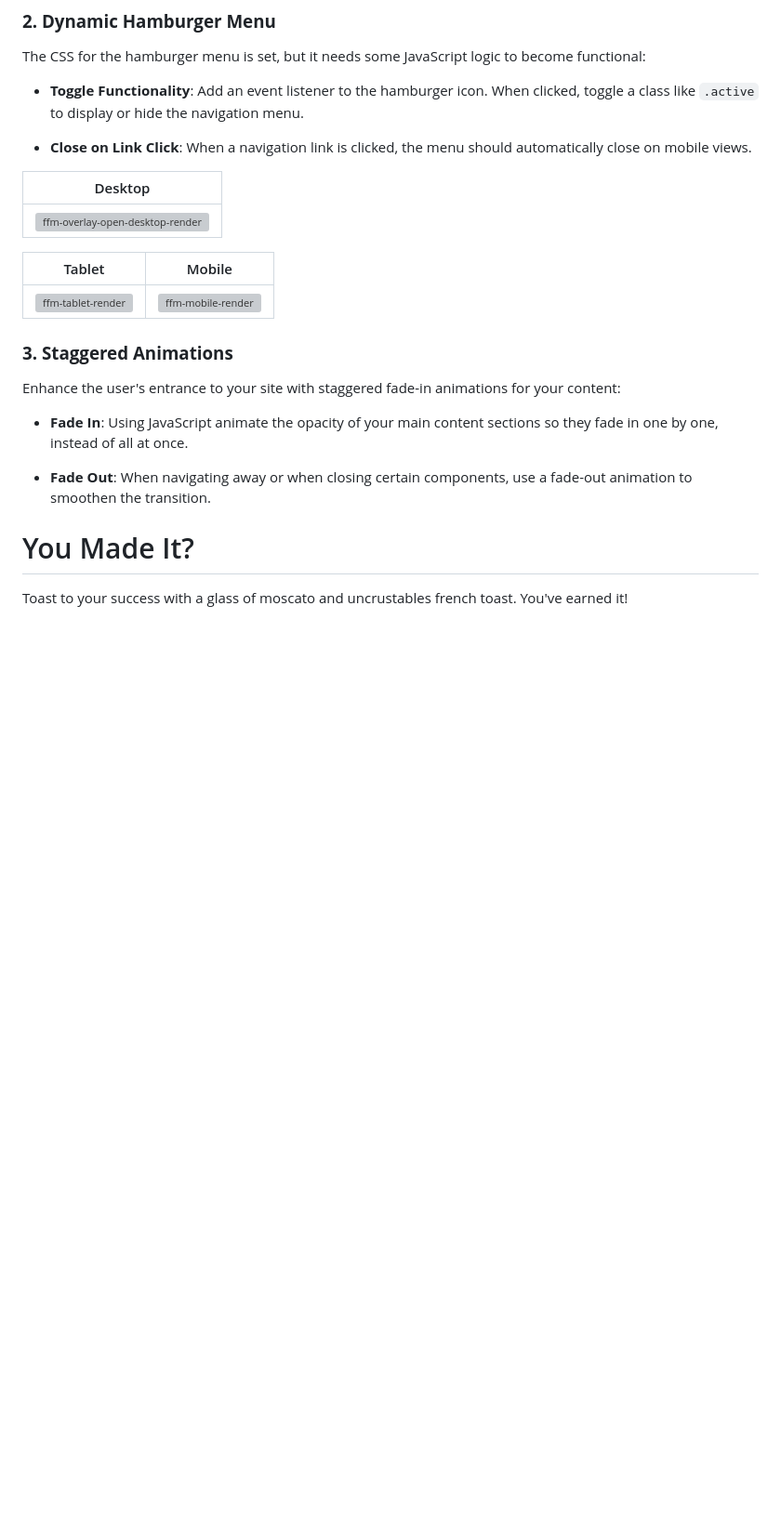
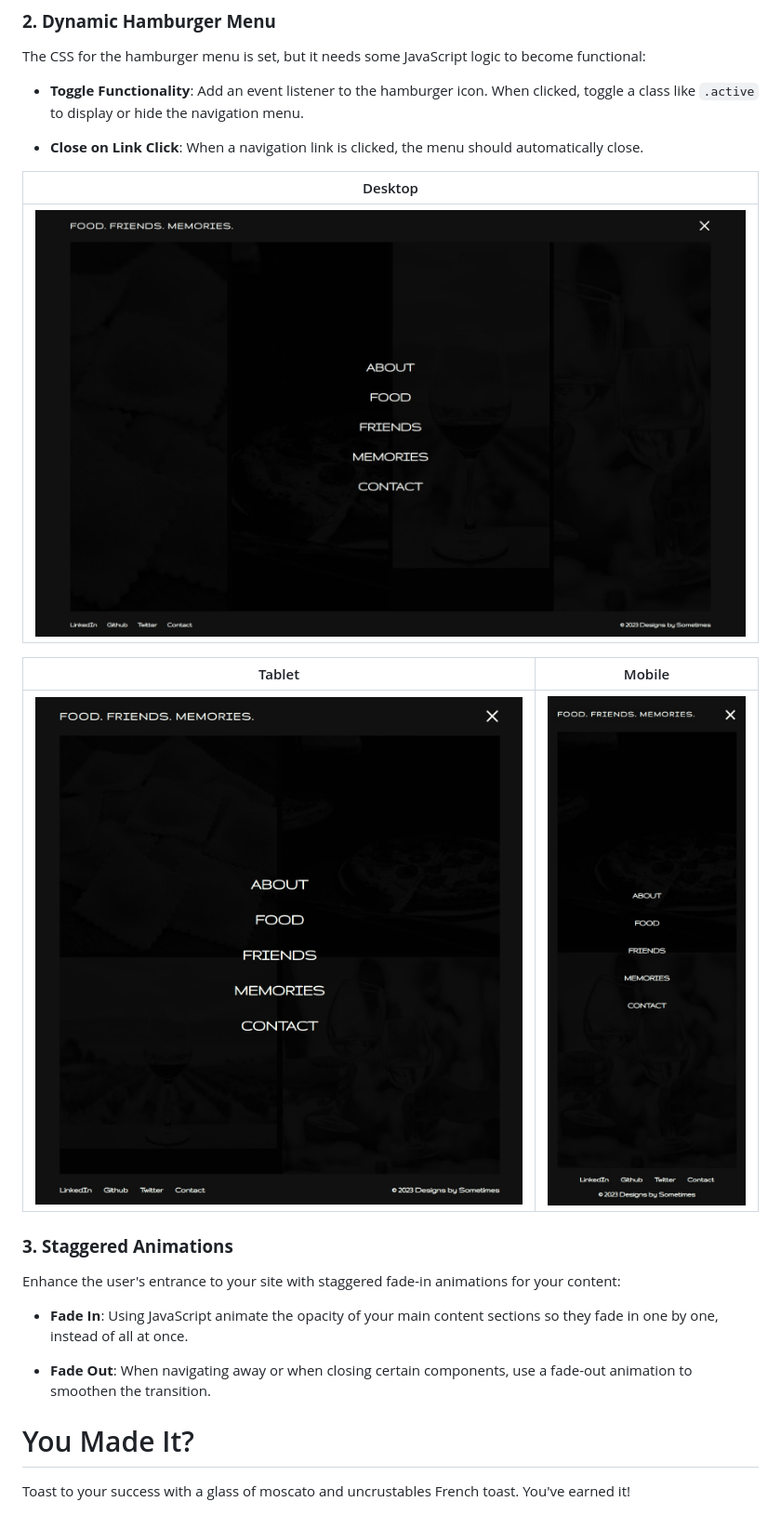
Before and after one commit to GSometimes/food-friends-memories-design-challenge-starter, a Markdown page: README.md, the part around one of its changes. Shown at 93% size. Drawn GitHub-style; blank space fills up the shorter version; grey boxes are pictures that could not be loaded.

```diff
--- a/README.md
+++ b/README.md
@@ -103,15 +103,15 @@ The CSS for the hamburger menu is set, but it needs some JavaScript logic to bec
 
 -   **Toggle Functionality**: Add an event listener to the hamburger icon. When clicked, toggle a class like `.active` to display or hide the navigation menu.
 
--   **Close on Link Click**: When a navigation link is clicked, the menu should automatically close on mobile views.
+-   **Close on Link Click**: When a navigation link is clicked, the menu should automatically close.
 
 |                     Desktop                      |
 | :----------------------------------------------: |
-| ![ffm-overlay-open-desktop-render](/food-friends-memories-starter/ffm-mockup/assets/Overlay-Open-Desktop.jpg) |
+| ![ffm-overlay-open-desktop-render](ffm-mockup/assets/Overlay-Open-Desktop.jpg) |
 
 |                     Tablet                     |                     Mobile                     |
 | :--------------------------------------------: | :--------------------------------------------: |
-| ![ffm-tablet-render](/food-friends-memories-starter/ffm-mockup/assets/Overlay-Open-Tablet.jpg) | ![ffm-mobile-render](/food-friends-memories-starter/ffm-mockup/assets/Overlay-Open-Mobile.jpg) |
+| ![ffm-tablet-render](ffm-mockup/assets/Overlay-Open-Tablet.jpg) | ![ffm-mobile-render](ffm-mockup/assets/Overlay-Open-Mobile.jpg) |
 
 ### **3. Staggered Animations**
 
@@ -123,4 +123,4 @@ Enhance the user's entrance to your site with staggered fade-in animations for y
 
 # You Made It?
 
-Toast to your success with a glass of moscato and uncrustables french toast. You've earned it!
+Toast to your success with a glass of moscato and uncrustables French toast. You've earned it!
```
Also changed, not shown: other parts of README.md (+2 -2 lines).
